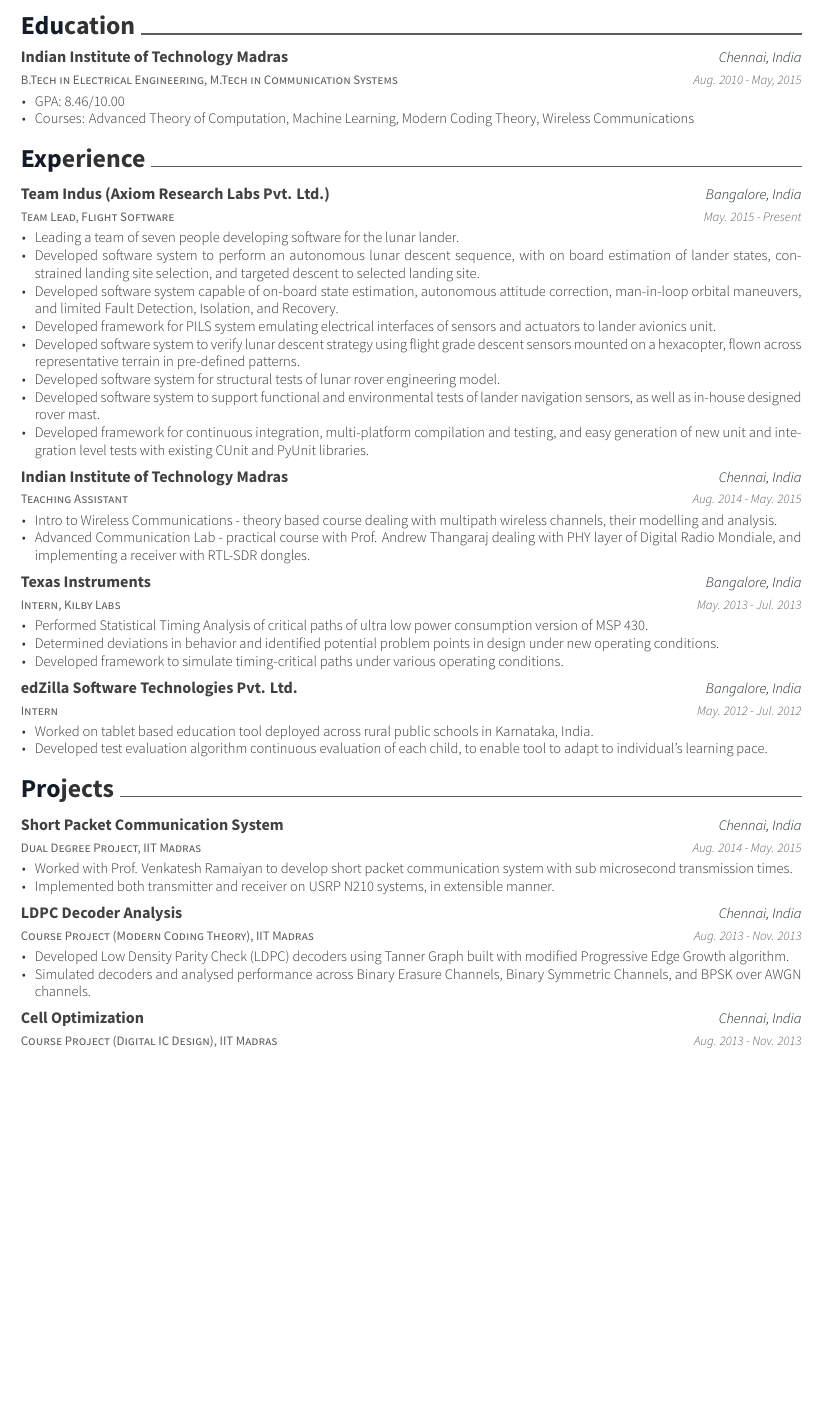
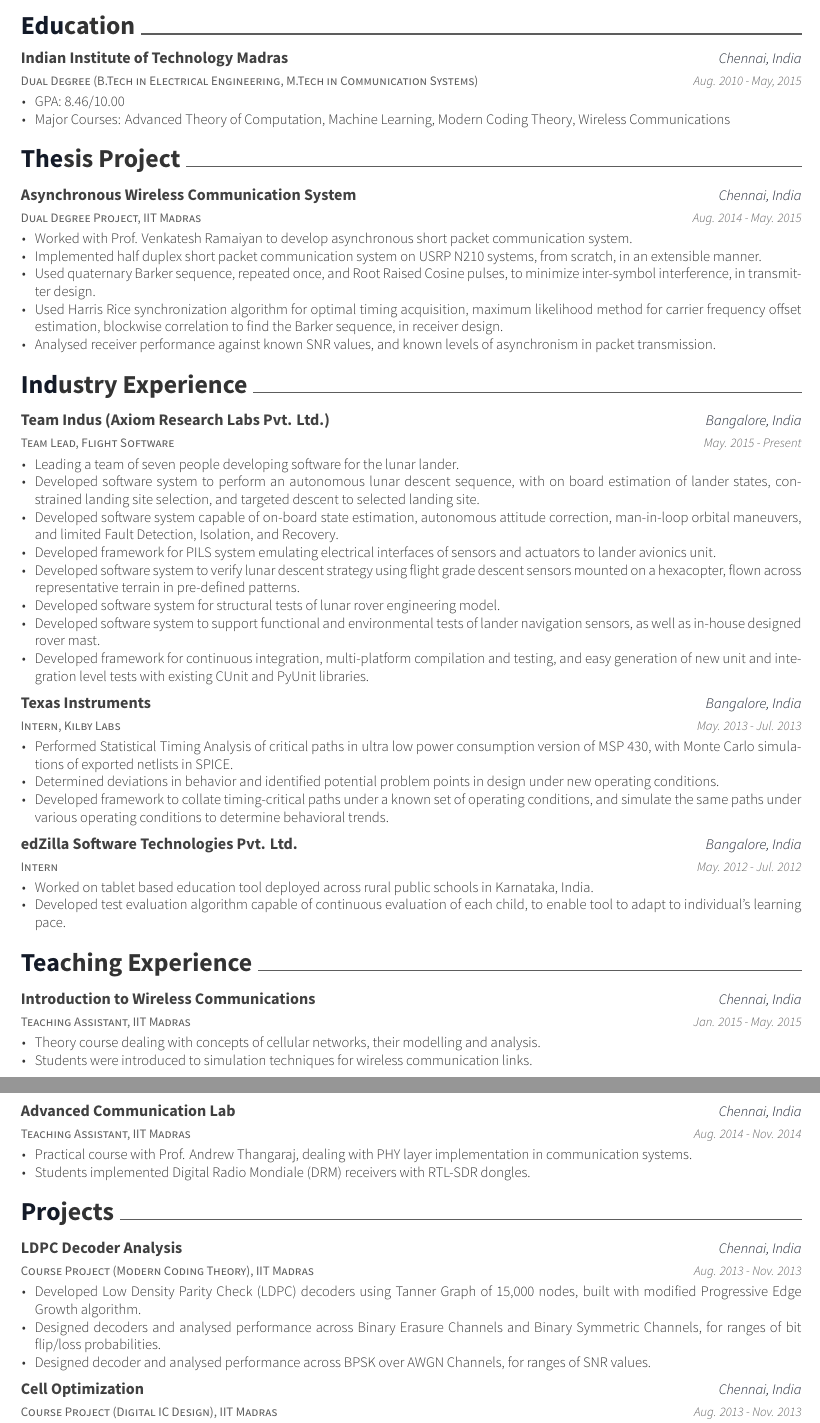
Before and after one commit to protik09/resume, a LaTeX CV (mardava_gubbi_cv.tex, which reads resume/education.tex, resume/experience.tex, resume/projects.tex): part of page 1 of 2 before the commit and two parts of pages 1 and 2 of 2 after it, the two joined at a grey line, cut so that both start at the same text, the shorter picture padded with empty space. Compiled offline with XeLaTeX.

Commit message:
Update resume with new sections
Separated industry and teaching experience. Separated thesis project
from course projects. Fleshed out thesis section.

```diff
--- a/mardava_gubbi_cv.tex
+++ b/mardava_gubbi_cv.tex
@@ -54,8 +54,7 @@
 %     Personal Data
 %%%%%%%%%%%%%%%%%%%%%%%%%%%%%%%%%%%%%%
 %%% Essentials
-\name{Mardava}{Gubbi}
-\position{System Engineer, Team Indus}
+\name{Mardava Gubbi}{}
 %\address{}
 \mobile{(+91) 978-908-2953}
 %%% Social
--- a/resume/education.tex
+++ b/resume/education.tex
@@ -1,14 +1,14 @@
 \cvsection{Education}
 \begin{cventries}
 	\cventry
-	{B.Tech in Electrical Engineering, M.Tech in Communication Systems}
+	{Dual Degree (B.Tech in Electrical Engineering, M.Tech in Communication Systems)}
 	{Indian Institute of Technology Madras}
 	{Chennai, India}
 	{Aug. 2010 - May, 2015}
 	{
 		\begin{cvitems}
 		\item{GPA: 8.46/10.00}
-		\item{Courses: Advanced Theory of Computation, Machine Learning, Modern Coding Theory, Wireless Communications}
+		\item{Major Courses: Advanced Theory of Computation, Machine Learning, Modern Coding Theory, Wireless Communications}
 		\end{cvitems}
 	}
 \end{cventries}
--- a/resume/experience.tex
+++ b/resume/experience.tex
@@ -1,4 +1,4 @@
-\cvsection{Experience}
+\cvsection{Industry Experience}
 \begin{cventries}
 	\cventry
 	{Team Lead, Flight Software}
@@ -19,27 +19,15 @@
 	}
 
 	\cventry
-	{Teaching Assistant}
-	{Indian Institute of Technology Madras}
-	{Chennai, India}
-	{Aug. 2014 - May. 2015}
-	{
-		\begin{cvitems}
-			\item{Intro to Wireless Communications - theory based course dealing with multipath wireless channels, their modelling and analysis.}
-			\item{Advanced Communication Lab - practical course with Prof. Andrew Thangaraj dealing with PHY layer of Digital Radio Mondiale, and implementing a receiver with RTL-SDR dongles.}
-		\end{cvitems}
-	}
-
-	\cventry
 	{Intern, Kilby Labs}
 	{Texas Instruments}
 	{Bangalore, India}
 	{May. 2013 - Jul. 2013}
 	{
 		\begin{cvitems}
-		\item{Performed Statistical Timing Analysis of critical paths of ultra low power consumption version of MSP 430.}
+		\item{Performed Statistical Timing Analysis of critical paths in ultra low power consumption version of MSP 430, with Monte Carlo simulations of exported netlists in SPICE.}
 		\item{Determined deviations in behavior and identified potential problem points in design under new operating conditions.}
-		\item{Developed framework to simulate timing-critical paths under various operating conditions.}
+		\item{Developed framework to collate timing-critical paths under a known set of operating conditions, and simulate the same paths under various operating conditions to determine behavioral trends.}
 		\end{cvitems}
 	}
 
@@ -51,7 +39,7 @@
 	{
 		\begin{cvitems}
 		\item{Worked on tablet based education tool deployed across rural public schools in Karnataka, India.}
-		\item{Developed test evaluation algorithm continuous evaluation of each child, to enable tool to adapt to individual's learning pace.}
+		\item{Developed test evaluation algorithm capable of continuous evaluation of each child, to enable tool to adapt to individual's learning pace.}
 		\end{cvitems}
 	}
 
--- a/resume/projects.tex
+++ b/resume/projects.tex
@@ -1,17 +1,5 @@
 \cvsection{Projects}
 \begin{cventries}
-	\cventry
-	{Dual Degree Project, IIT Madras}
-	{Short Packet Communication System}
-	{Chennai, India}
-	{Aug. 2014 - May. 2015}
-	{
-		\begin{cvitems}
-			\item{Worked with Prof. Venkatesh Ramaiyan to develop short packet communication system with sub microsecond transmission times.}
-			\item{Implemented both transmitter and receiver on USRP N210 systems, in extensible manner.}
-		\end{cvitems}
-	}
-
 	\cventry
 	{Course Project (Modern Coding Theory), IIT Madras}
 	{LDPC Decoder Analysis}
@@ -19,8 +7,9 @@
 	{Aug. 2013 - Nov. 2013}
 	{
 		\begin{cvitems}
-			\item{Developed Low Density Parity Check (LDPC) decoders using Tanner Graph built with modified Progressive Edge Growth algorithm.}
-			\item{Simulated decoders and analysed performance across Binary Erasure Channels, Binary Symmetric Channels, and BPSK over AWGN channels.}
+			\item{Developed Low Density Parity Check (LDPC) decoders using Tanner Graph of 15,000 nodes, built with modified Progressive Edge Growth algorithm.}
+			\item{Designed decoders and analysed performance across Binary Erasure Channels and Binary Symmetric Channels, for ranges of bit flip/loss probabilities.}
+			\item{Designed decoder and analysed performance across BPSK over AWGN Channels, for ranges of SNR values.}
 		\end{cvitems}
 	}
 
--- /dev/null
+++ b/resume/teaching.tex
@@ -0,0 +1,27 @@
+\cvsection{Teaching Experience}
+\begin{cventries}
+	\cventry
+	{Teaching Assistant, IIT Madras}
+	{Introduction to Wireless Communications}
+	{Chennai, India}
+	{Jan. 2015 - May. 2015}
+	{
+		\begin{cvitems}
+		\item{Theory course dealing with concepts of cellular networks, their modelling and analysis.}
+		\item{Students were introduced to simulation techniques for wireless communication links.}
+		\end{cvitems}
+	}
+
+	\cventry
+	{Teaching Assistant, IIT Madras}
+	{Advanced Communication Lab}
+	{Chennai, India}
+	{Aug. 2014 - Nov. 2014}
+	{
+		\begin{cvitems}
+		\item{Practical course with Prof. Andrew Thangaraj, dealing with PHY layer implementation in communication systems.}
+		\item{Students implemented Digital Radio Mondiale (DRM) receivers with RTL-SDR dongles.}
+		\end{cvitems}
+	}
+
+\end{cventries}
--- /dev/null
+++ b/resume/thesis.tex
@@ -0,0 +1,18 @@
+\cvsection{Thesis Project}
+\begin{cventries}
+	\cventry
+	{Dual Degree Project, IIT Madras}
+	{Asynchronous Wireless Communication System}
+	{Chennai, India}
+	{Aug. 2014 - May. 2015}
+	{
+		\begin{cvitems}
+			\item{Worked with Prof. Venkatesh Ramaiyan to develop asynchronous short packet communication system.}
+			\item{Implemented half duplex short packet communication system on USRP N210 systems, from scratch, in an extensible manner.}
+			\item{Used quaternary Barker sequence, repeated once, and Root Raised Cosine pulses, to minimize inter-symbol interference, in transmitter design.}
+			\item{Used Harris Rice synchronization algorithm for optimal timing acquisition, maximum likelihood method for carrier frequency offset estimation, blockwise correlation to find the Barker sequence, in receiver design.}
+			\item{Analysed receiver performance against known SNR values, and known levels of asynchronism in packet transmission.}
+		\end{cvitems}
+	}
+
+\end{cventries}
```
Also changed, not shown: resume/cocurricular.tex (+2 -2 lines), resume/scholastic.tex (+17 -2 lines), mardava_gubbi_cv.tex (2 more changed lines), 1 other file.
